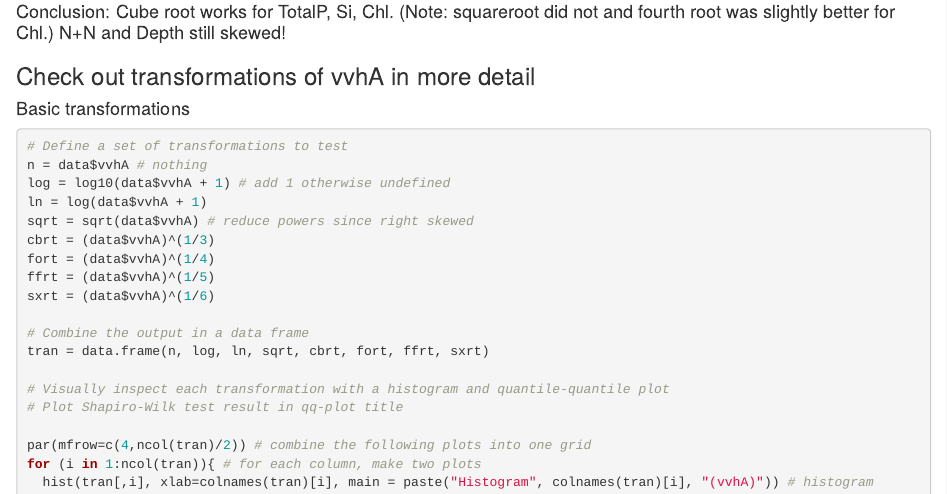
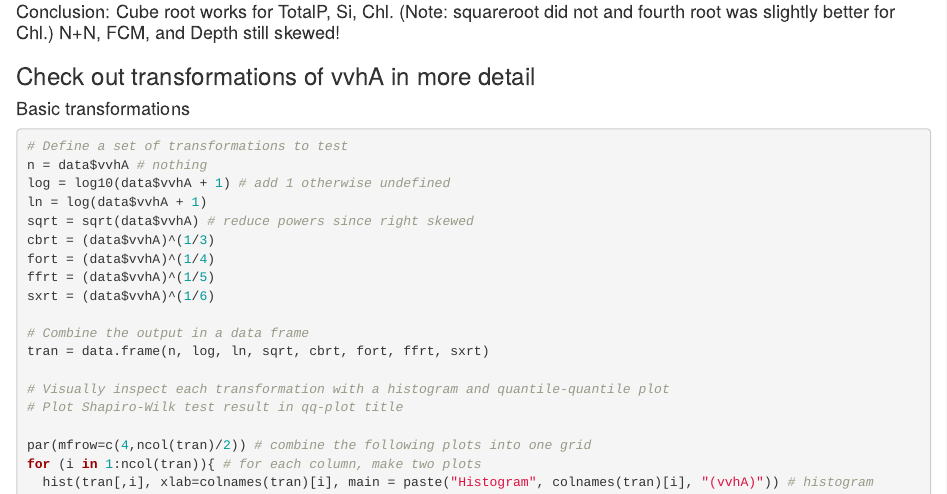
Before and after one commit to jessicabullington/AlaWai-vvhA, an R Markdown document (Data_Transformations.Rmd): the page in a window 1100 px wide, from 970 px down. Rendered offline with R 4.5, knitr and Pandoc, with nearby package versions.

Commit message:
Added conclusion

````diff
--- a/Data_Transformations.Rmd
+++ b/Data_Transformations.Rmd
@@ -50,7 +50,7 @@ for (i in 5:ncol(data)){ # for each column, make two plots
   qqline(data[,i]^(1/3), col = "steelblue", lwd = 2) # perfectly normal line
 }
 ```
-#### Conclusion: Cube root works for TotalP, Si, Chl. (Note: squareroot did not and fourth root was slightly better for Chl.) N+N and Depth still skewed!
+#### Conclusion: Cube root works for TotalP, Si, Chl. (Note: squareroot did not and fourth root was slightly better for Chl.) N+N, FCM, and Depth still skewed!
 
 
 ### Check out transformations of vvhA in more detail
````
